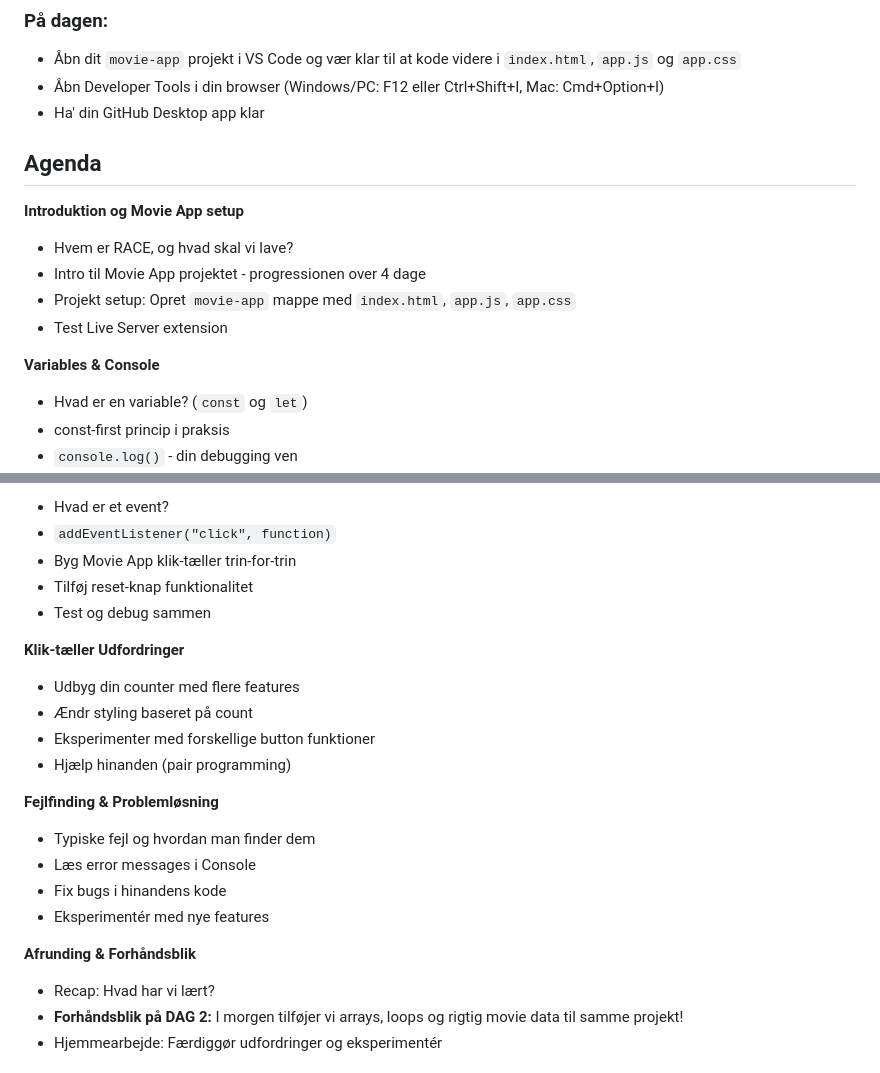
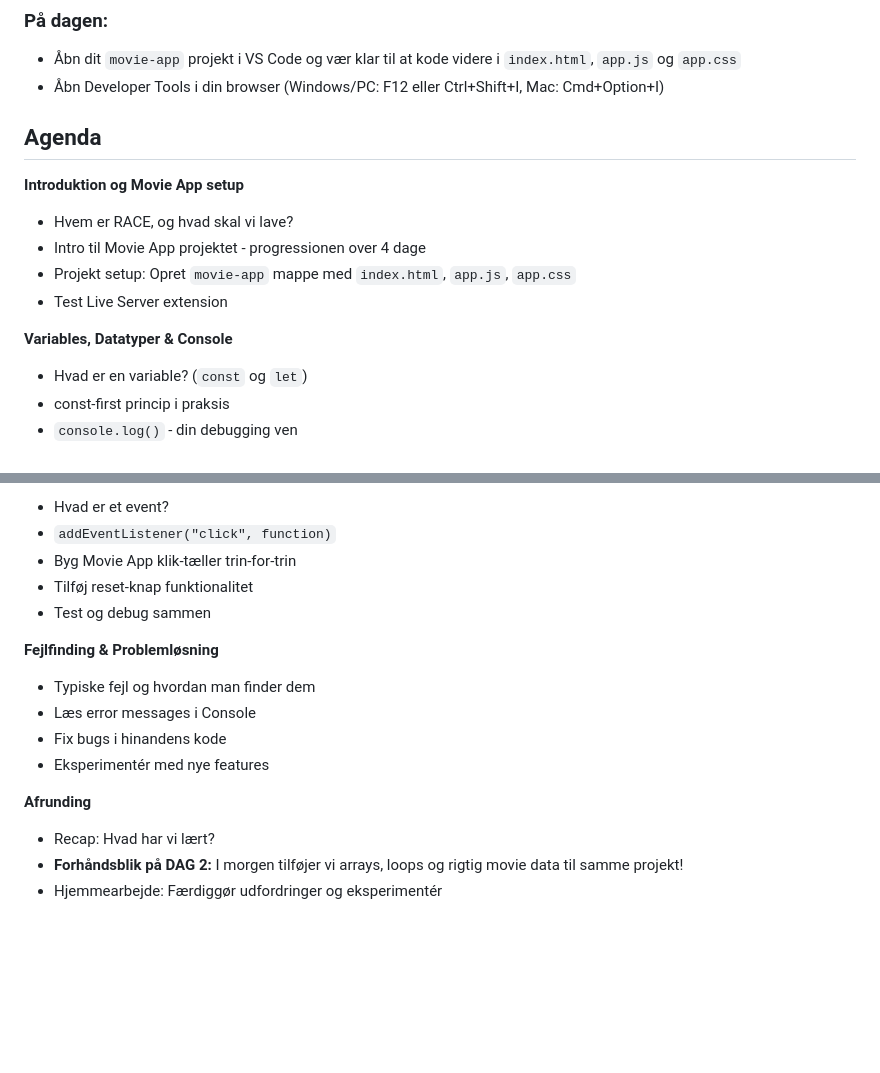
Before and after one commit to cederdorff/js-movie-app, a Markdown page: _exercises/lektionsplan-dag1.md, 2 parts joined by grey strips. Drawn GitHub-style; blank space fills up the shorter version.

Commit message:
Refine preparation section by removing unnecessary steps and enhancing variable discussion in project setup

```diff
--- a/_exercises/lektionsplan-dag1.md
+++ b/_exercises/lektionsplan-dag1.md
@@ -65,7 +65,6 @@ Hvis man **ikke** har gennemført "Opret et nyt projekt med GitHub Desktop", så
 
 - Åbn dit `movie-app` projekt i VS Code og vær klar til at kode videre i `index.html`, `app.js` og `app.css`
 - Åbn Developer Tools i din browser (Windows/PC: F12 eller Ctrl+Shift+I, Mac: Cmd+Option+I)
-- Ha' din GitHub Desktop app klar
 
 ## Agenda
 
@@ -76,7 +75,7 @@ Hvis man **ikke** har gennemført "Opret et nyt projekt med GitHub Desktop", så
 - Projekt setup: Opret `movie-app` mappe med `index.html`, `app.js`, `app.css`
 - Test Live Server extension
 
-**Variables & Console**
+**Variables, Datatyper & Console**
 
 - Hvad er en variable? (`const` og `let`)
 - const-first princip i praksis
@@ -99,13 +98,6 @@ Hvis man **ikke** har gennemført "Opret et nyt projekt med GitHub Desktop", så
 - Tilføj reset-knap funktionalitet
 - Test og debug sammen
 
-**Klik-tæller Udfordringer**
-
-- Udbyg din counter med flere features
-- Ændr styling baseret på count
-- Eksperimenter med forskellige button funktioner
-- Hjælp hinanden (pair programming)
-
 **Fejlfinding & Problemløsning**
 
 - Typiske fejl og hvordan man finder dem
@@ -113,7 +105,7 @@ Hvis man **ikke** har gennemført "Opret et nyt projekt med GitHub Desktop", så
 - Fix bugs i hinandens kode
 - Eksperimentér med nye features
 
-**Afrunding & Forhåndsblik**
+**Afrunding**
 
 - Recap: Hvad har vi lært?
 - **Forhåndsblik på DAG 2:** I morgen tilføjer vi arrays, loops og rigtig movie data til samme projekt!
```
